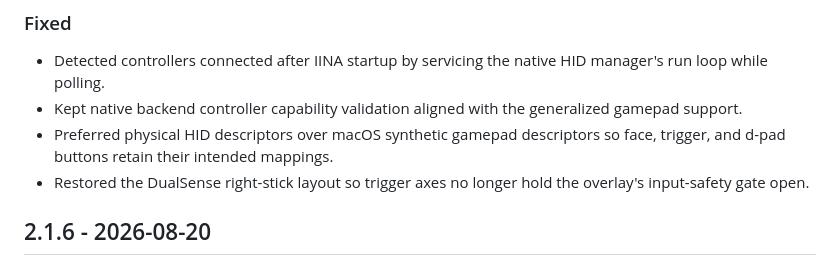
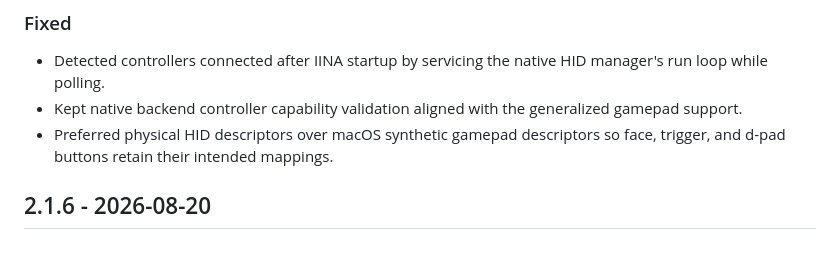
Before and after one commit to afn478/iinatan, a Markdown page: CHANGELOG.md, the part around the change. Drawn GitHub-style.

Commit message:
update changelog

```diff
--- a/CHANGELOG.md
+++ b/CHANGELOG.md
@@ -11,7 +11,6 @@
 - Detected controllers connected after IINA startup by servicing the native HID manager's run loop while polling.
 - Kept native backend controller capability validation aligned with the generalized gamepad support.
 - Preferred physical HID descriptors over macOS synthetic gamepad descriptors so face, trigger, and d-pad buttons retain their intended mappings.
-- Restored the DualSense right-stick layout so trigger axes no longer hold the overlay's input-safety gate open.
 
 ## 2.1.6 - 2026-08-20
 
```
